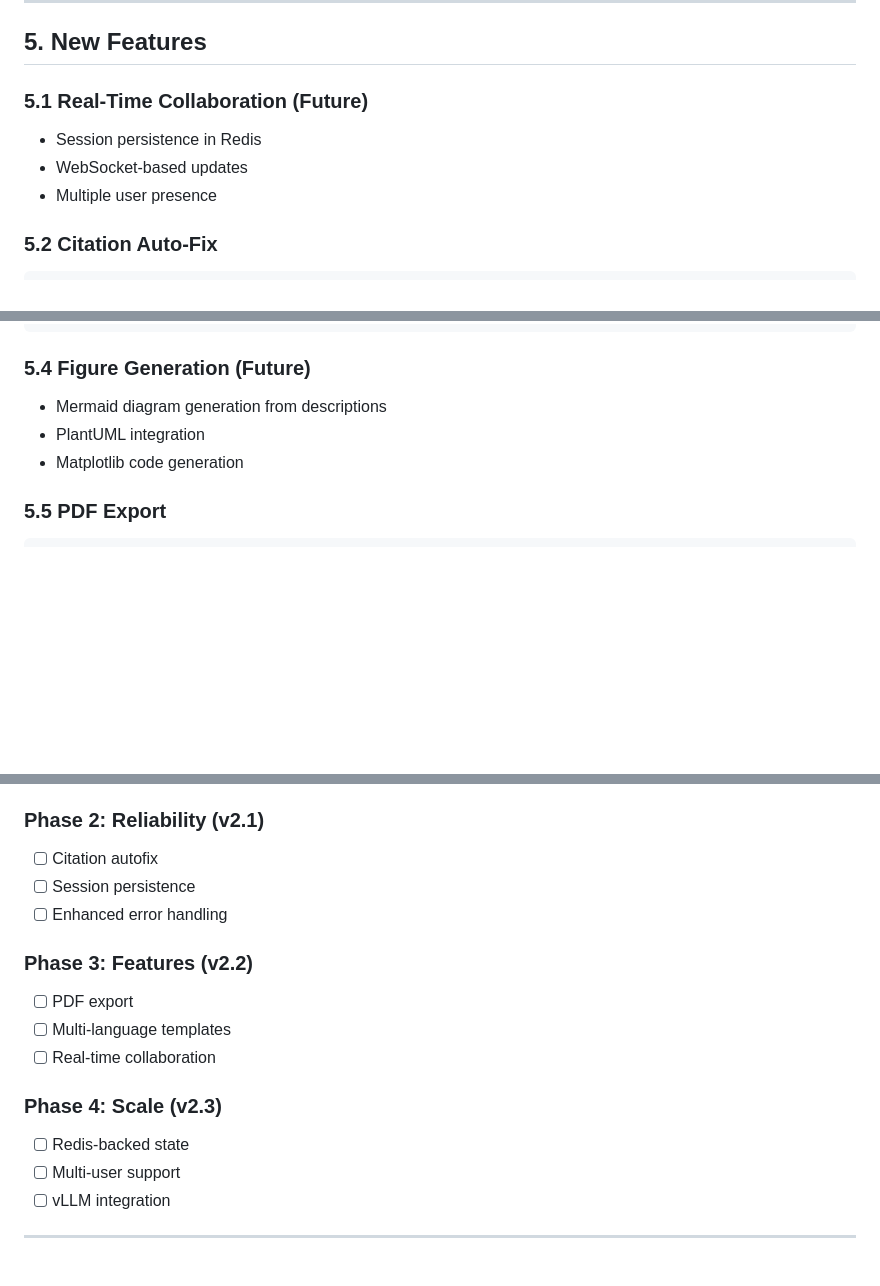
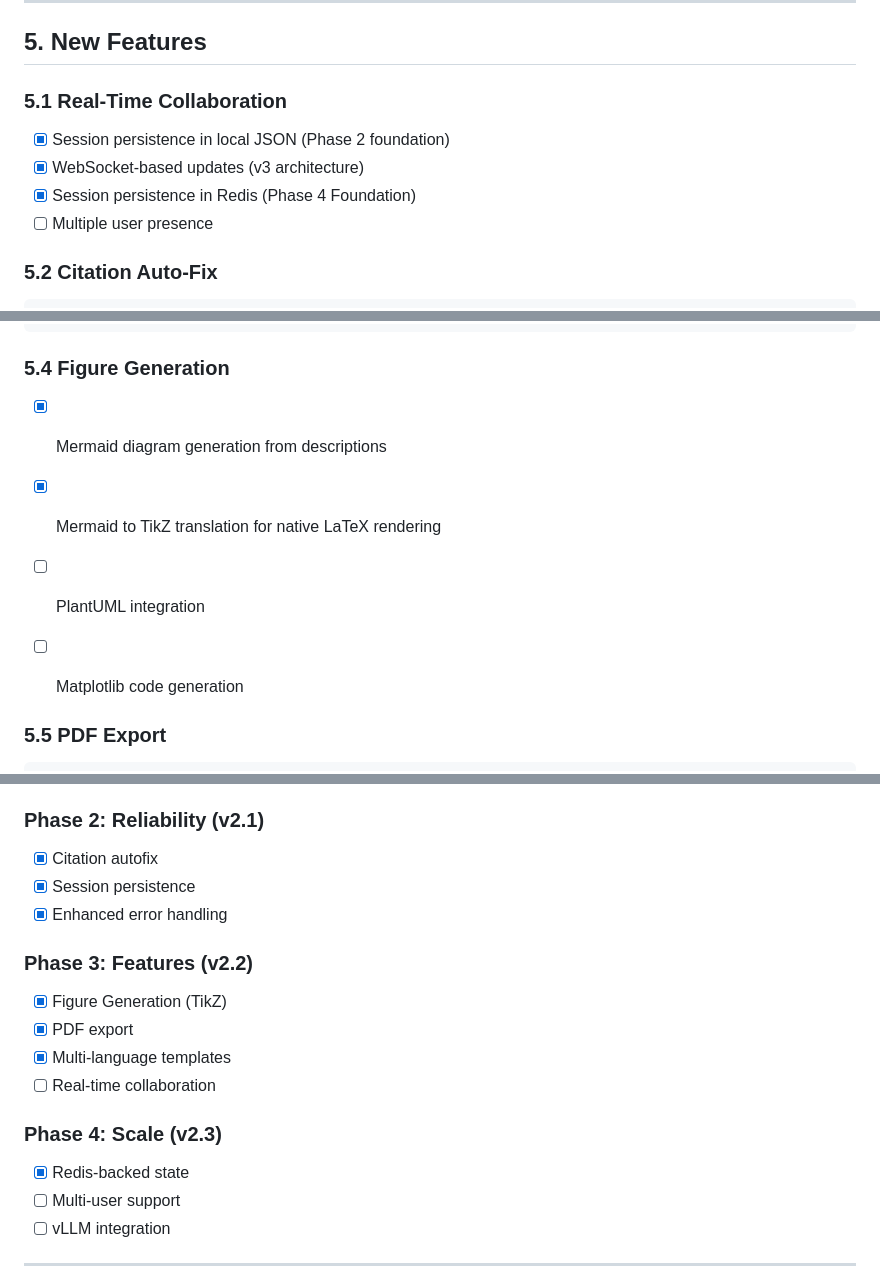
Before and after one commit to sreevarshan-xenoz/Research-agent, a Markdown page: SPEC_V2.md, 3 parts joined by grey strips. Drawn GitHub-style; blank space fills up the shorter version.

Commit message:
docs: update V2 roadmap and feature completion status

````diff
--- a/SPEC_V2.md
+++ b/SPEC_V2.md
@@ -239,11 +239,11 @@ retrieval:
 
 ## 5. New Features
 
-### 5.1 Real-Time Collaboration (Future)
-
-- Session persistence in Redis
-- WebSocket-based updates
-- Multiple user presence
+### 5.1 Real-Time Collaboration
+- [x] Session persistence in local JSON (Phase 2 foundation)
+- [x] WebSocket-based updates (v3 architecture)
+- [x] Session persistence in Redis (Phase 4 Foundation)
+- [ ] Multiple user presence
 
 ### 5.2 Citation Auto-Fix
 
@@ -286,11 +286,12 @@ templates:
       - fr
 ```
 
-### 5.4 Figure Generation (Future)
+### 5.4 Figure Generation
+- [x] Mermaid diagram generation from descriptions
+- [x] Mermaid to TikZ translation for native LaTeX rendering
+- [ ] PlantUML integration
+- [ ] Matplotlib code generation
 
-- Mermaid diagram generation from descriptions
-- PlantUML integration
-- Matplotlib code generation
 
 ### 5.5 PDF Export
 
@@ -509,17 +510,18 @@ async def test_parallel_workers():
 - [x] Parallel worker execution
 
 ### Phase 2: Reliability (v2.1)
-- [ ] Citation autofix
-- [ ] Session persistence
-- [ ] Enhanced error handling
+- [x] Citation autofix
+- [x] Session persistence
+- [x] Enhanced error handling
 
 ### Phase 3: Features (v2.2)
-- [ ] PDF export
-- [ ] Multi-language templates
+- [x] Figure Generation (TikZ)
+- [x] PDF export
+- [x] Multi-language templates
 - [ ] Real-time collaboration
 
 ### Phase 4: Scale (v2.3)
-- [ ] Redis-backed state
+- [x] Redis-backed state
 - [ ] Multi-user support
 - [ ] vLLM integration
 
````
